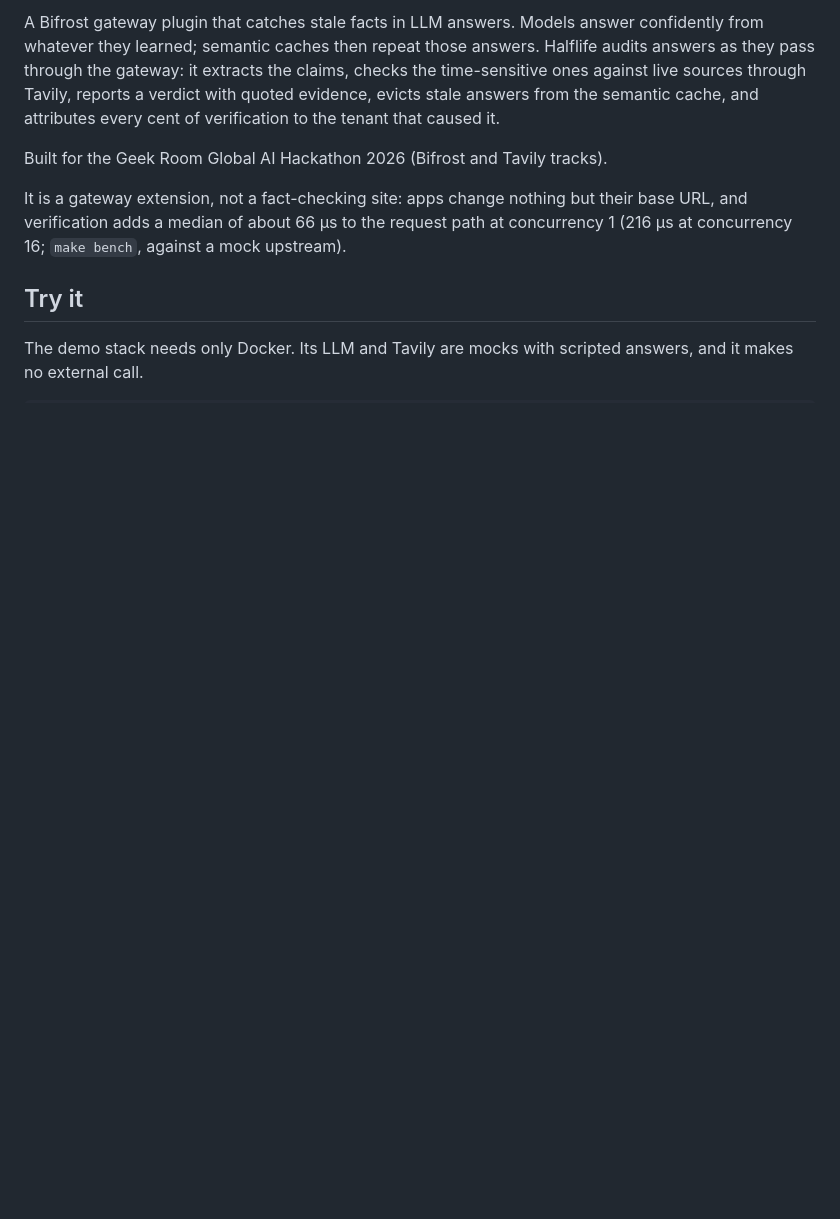
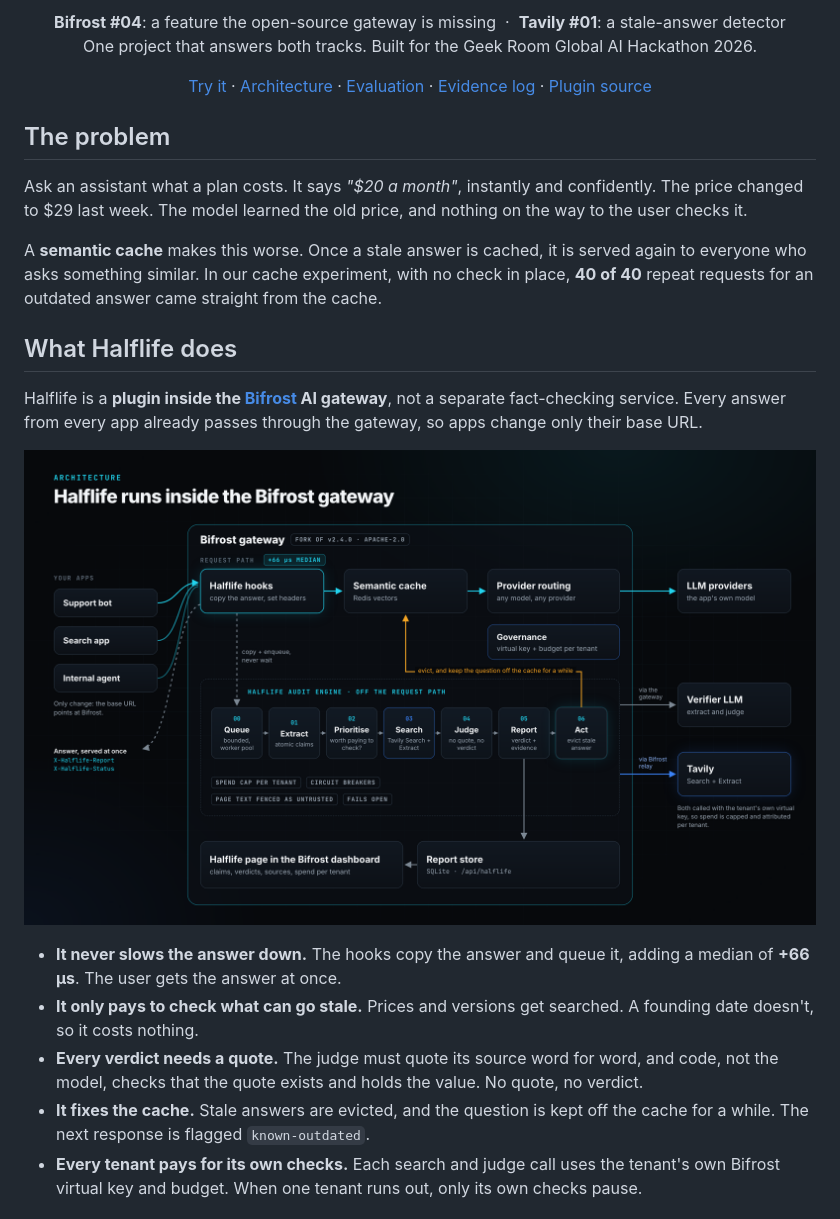
Before and after one commit to priyansh-narang2308/halflife, a Markdown page: README.md, the part around one of its changes. Drawn GitHub-style; pictures changed too: docs/images/architecture.png (added); blank space fills up the shorter version.

```diff
--- a/README.md
+++ b/README.md
@@ -2,10 +2,32 @@
 
-A Bifrost gateway plugin that catches stale facts in LLM answers. Models answer confidently from whatever they learned; semantic caches then repeat those answers. Halflife audits answers as they pass through the gateway: it extracts the claims, checks the time-sensitive ones against live sources through Tavily, reports a verdict with quoted evidence, evicts stale answers from the semantic cache, and attributes every cent of verification to the tenant that caused it.
+<p align="center">
+  <b>Bifrost #04</b>: a feature the open-source gateway is missing &nbsp;·&nbsp; <b>Tavily #01</b>: a stale-answer detector<br>
+  One project that answers both tracks. Built for the Geek Room Global AI Hackathon 2026.
+</p>
 
-Built for the Geek Room Global AI Hackathon 2026 (Bifrost and Tavily tracks).
+<p align="center">
+  <a href="#try-it-in-one-command">Try it</a> ·
+  <a href="ARCHITECTURE.md">Architecture</a> ·
+  <a href="EVALUATION.md">Evaluation</a> ·
+  <a href="VALIDATION.md">Evidence log</a> ·
+  <a href="https://github.com/priyansh-narang2308/halflife-bifrost/tree/halflife/plugins/halflife">Plugin source</a>
+</p>
 
-It is a gateway extension, not a fact-checking site: apps change nothing but their base URL, and verification adds a median of about 66 µs to the request path at concurrency 1 (216 µs at concurrency 16; `make bench`, against a mock upstream).
+## The problem
 
-## Try it
+Ask an assistant what a plan costs. It says *"$20 a month"*, instantly and confidently. The price changed to $29 last week. The model learned the old price, and nothing on the way to the user checks it.
 
-The demo stack needs only Docker. Its LLM and Tavily are mocks with scripted answers, and it makes no external call.
+A **semantic cache** makes this worse. Once a stale answer is cached, it is served again to everyone who asks something similar. In our cache experiment, with no check in place, **40 of 40** repeat requests for an outdated answer came straight from the cache.
+
+## What Halflife does
+
+Halflife is a **plugin inside the [Bifrost](https://github.com/maximhq/bifrost) AI gateway**, not a separate fact-checking service. Every answer from every app already passes through the gateway, so apps change only their base URL.
+
+<p align="center"><img src="docs/images/architecture.png" alt="Architecture: apps call Bifrost; Halflife hooks copy each answer on the request path; an off-path audit engine extracts, prioritises, searches with Tavily, judges, reports, and evicts stale answers from the semantic cache" width="100%"></p>
+
+- **It never slows the answer down.** The hooks copy the answer and queue it, adding a median of **+66 µs**. The user gets the answer at once.
+- **It only pays to check what can go stale.** Prices and versions get searched. A founding date doesn't, so it costs nothing.
+- **Every verdict needs a quote.** The judge must quote its source word for word, and code, not the model, checks that the quote exists and holds the value. No quote, no verdict.
+- **It fixes the cache.** Stale answers are evicted, and the question is kept off the cache for a while. The next response is flagged `known-outdated`.
+- **Every tenant pays for its own checks.** Each search and judge call uses the tenant's own Bifrost virtual key and budget. When one tenant runs out, only its own checks pause.
+
```
Also changed, not shown: other parts of README.md (+61 -23 lines), docs/images/audit-walkthrough.png (added), docs/images/banner.png (added), docs/images/dashboard-report.png (added), docs/images/results.png (added), 8 other files.
